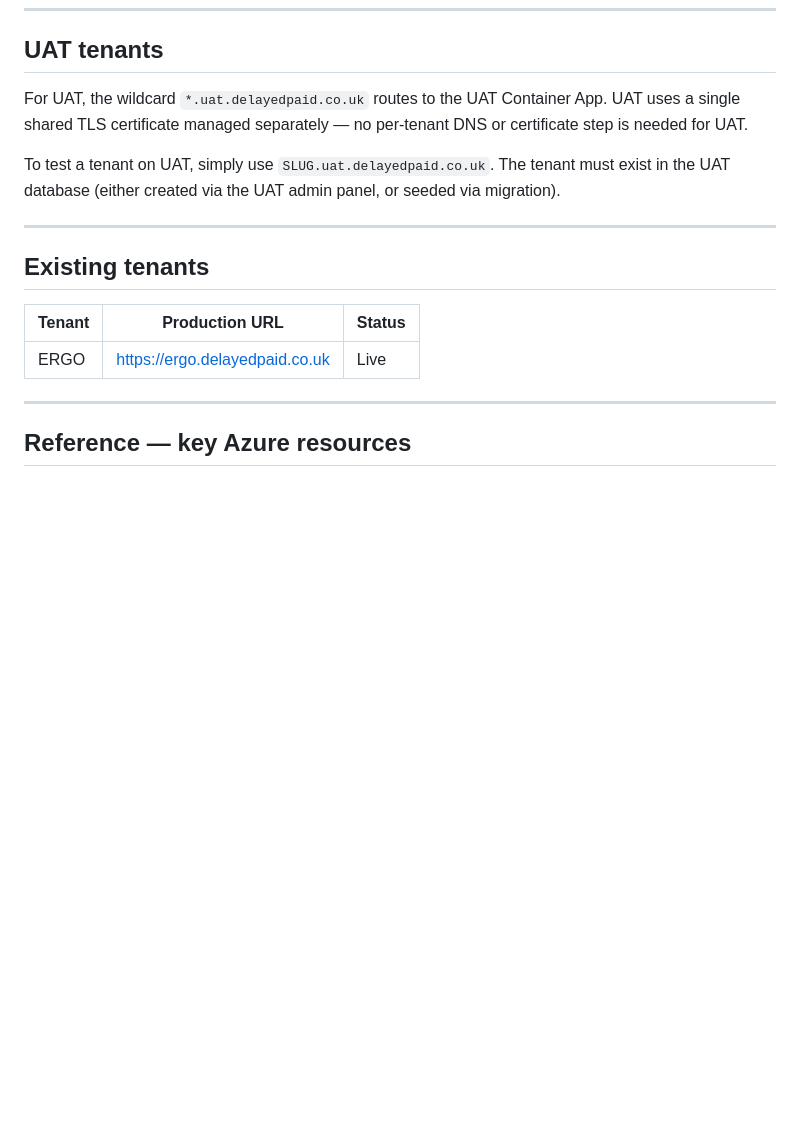
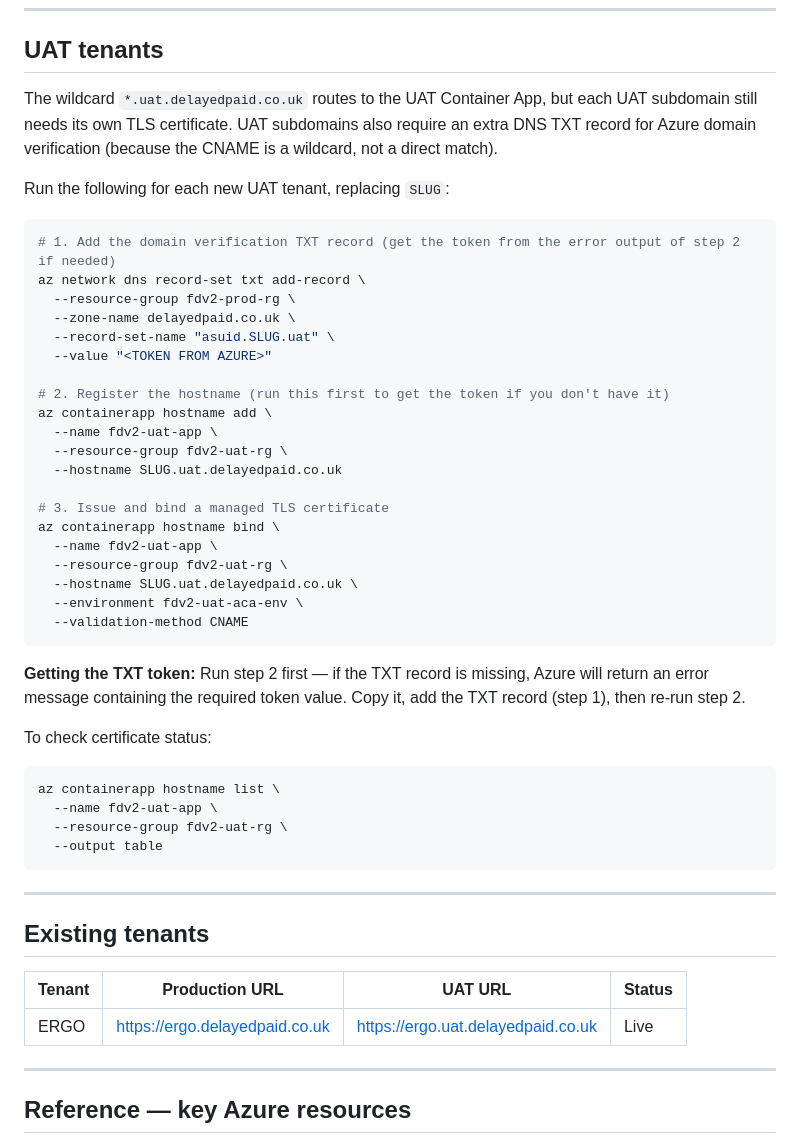
Before and after one commit to neilfrostergo/flight-delay-v2, a Markdown page: docs/onboarding-new-tenant.md, the part around the change. GitHub-like rendering; blank space fills up the shorter version.

Commit message:
docs: update onboarding guide with UAT domain steps and ERGO UAT URL

````diff
--- a/docs/onboarding-new-tenant.md
+++ b/docs/onboarding-new-tenant.md
@@ -91,17 +91,51 @@ Once the certificate is issued, test the tenant:
 
 ## UAT tenants
 
-For UAT, the wildcard `*.uat.delayedpaid.co.uk` routes to the UAT Container App. UAT uses a single shared TLS certificate managed separately — no per-tenant DNS or certificate step is needed for UAT.
+The wildcard `*.uat.delayedpaid.co.uk` routes to the UAT Container App, but each UAT subdomain still needs its own TLS certificate. UAT subdomains also require an extra DNS TXT record for Azure domain verification (because the CNAME is a wildcard, not a direct match).
 
-To test a tenant on UAT, simply use `SLUG.uat.delayedpaid.co.uk`. The tenant must exist in the UAT database (either created via the UAT admin panel, or seeded via migration).
+Run the following for each new UAT tenant, replacing `SLUG`:
+
+```bash
+# 1. Add the domain verification TXT record (get the token from the error output of step 2 if needed)
+az network dns record-set txt add-record \
+  --resource-group fdv2-prod-rg \
+  --zone-name delayedpaid.co.uk \
+  --record-set-name "asuid.SLUG.uat" \
+  --value "<TOKEN FROM AZURE>"
+
+# 2. Register the hostname (run this first to get the token if you don't have it)
+az containerapp hostname add \
+  --name fdv2-uat-app \
+  --resource-group fdv2-uat-rg \
+  --hostname SLUG.uat.delayedpaid.co.uk
+
+# 3. Issue and bind a managed TLS certificate
+az containerapp hostname bind \
+  --name fdv2-uat-app \
+  --resource-group fdv2-uat-rg \
+  --hostname SLUG.uat.delayedpaid.co.uk \
+  --environment fdv2-uat-aca-env \
+  --validation-method CNAME
+```
+
+**Getting the TXT token:** Run step 2 first — if the TXT record is missing, Azure will return an error message containing the required token value. Copy it, add the TXT record (step 1), then re-run step 2.
+
+To check certificate status:
+
+```bash
+az containerapp hostname list \
+  --name fdv2-uat-app \
+  --resource-group fdv2-uat-rg \
+  --output table
+```
 
 ---
 
 ## Existing tenants
 
-| Tenant | Production URL | Status |
-|--------|---------------|--------|
-| ERGO | https://ergo.delayedpaid.co.uk | Live |
+| Tenant | Production URL | UAT URL | Status |
+|--------|---------------|---------|--------|
+| ERGO | https://ergo.delayedpaid.co.uk | https://ergo.uat.delayedpaid.co.uk | Live |
 
 ---
 
````
